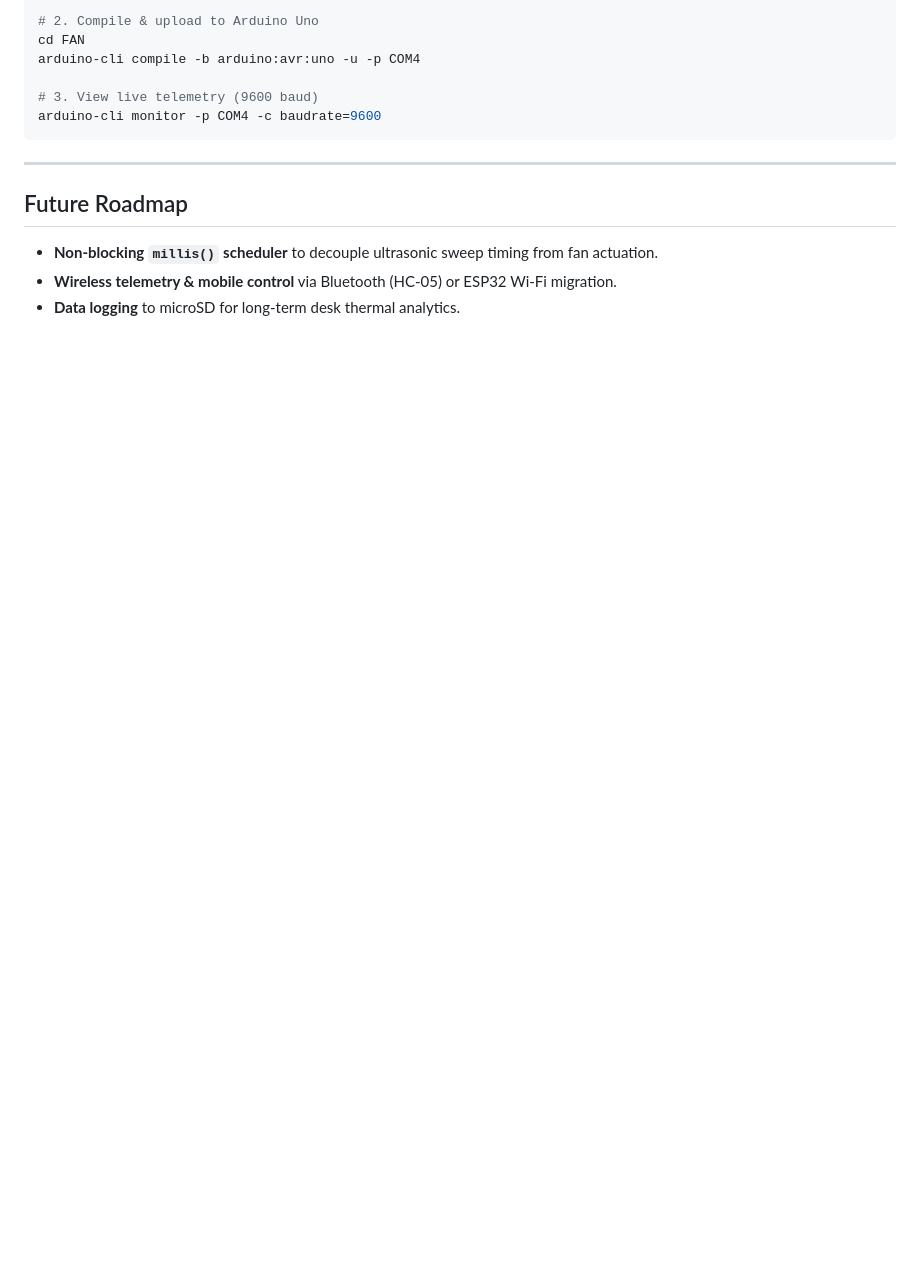
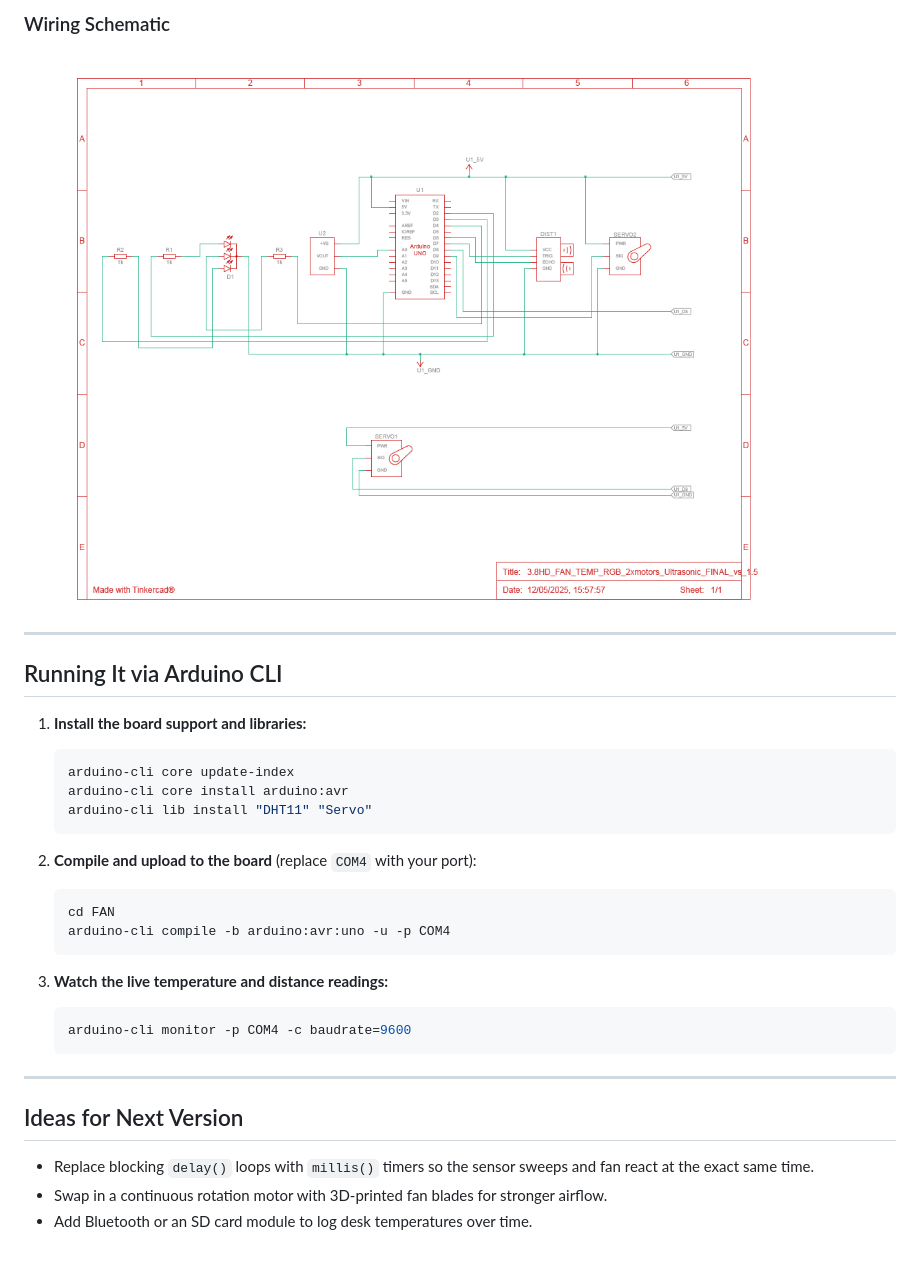
Before and after one commit to digital-projects-lb/smart-desk-fan-arduino, a Markdown page: README.md, the part around one of its changes. Drawn GitHub-style; pictures changed too: docs/schematic.png (added); blank space fills up the shorter version.

````diff
--- a/README.md
+++ b/README.md
@@ -39,15 +35,32 @@ arduino-cli lib install "DHT11" "Servo"
 
-# 2. Compile & upload to Arduino Uno
-cd FAN
-arduino-cli compile -b arduino:avr:uno -u -p COM4
-
-# 3. View live telemetry (9600 baud)
-arduino-cli monitor -p COM4 -c baudrate=9600
-```
+### Wiring Schematic
+![Electronic Schematic](docs/schematic.png)
 
 ---
 
-## Future Roadmap
-* **Non-blocking `millis()` scheduler** to decouple ultrasonic sweep timing from fan actuation.
-* **Wireless telemetry & mobile control** via Bluetooth (HC-05) or ESP32 Wi-Fi migration.
-* **Data logging** to microSD for long-term desk thermal analytics.
+## Running It via Arduino CLI
+
+1. **Install the board support and libraries:**
+   ```bash
+   arduino-cli core update-index
+   arduino-cli core install arduino:avr
+   arduino-cli lib install "DHT11" "Servo"
+   ```
+
+2. **Compile and upload to the board** (replace `COM4` with your port):
+   ```bash
+   cd FAN
+   arduino-cli compile -b arduino:avr:uno -u -p COM4
+   ```
+
+3. **Watch the live temperature and distance readings:**
+   ```bash
+   arduino-cli monitor -p COM4 -c baudrate=9600
+   ```
+
+---
+
+## Ideas for Next Version
+* Replace blocking `delay()` loops with `millis()` timers so the sensor sweeps and fan react at the exact same time.
+* Swap in a continuous rotation motor with 3D-printed fan blades for stronger airflow.
+* Add Bluetooth or an SD card module to log desk temperatures over time.
````
Also changed, not shown: other parts of README.md (+20 -24 lines), docs/circuit-diagram.png (added), 1 other file.
